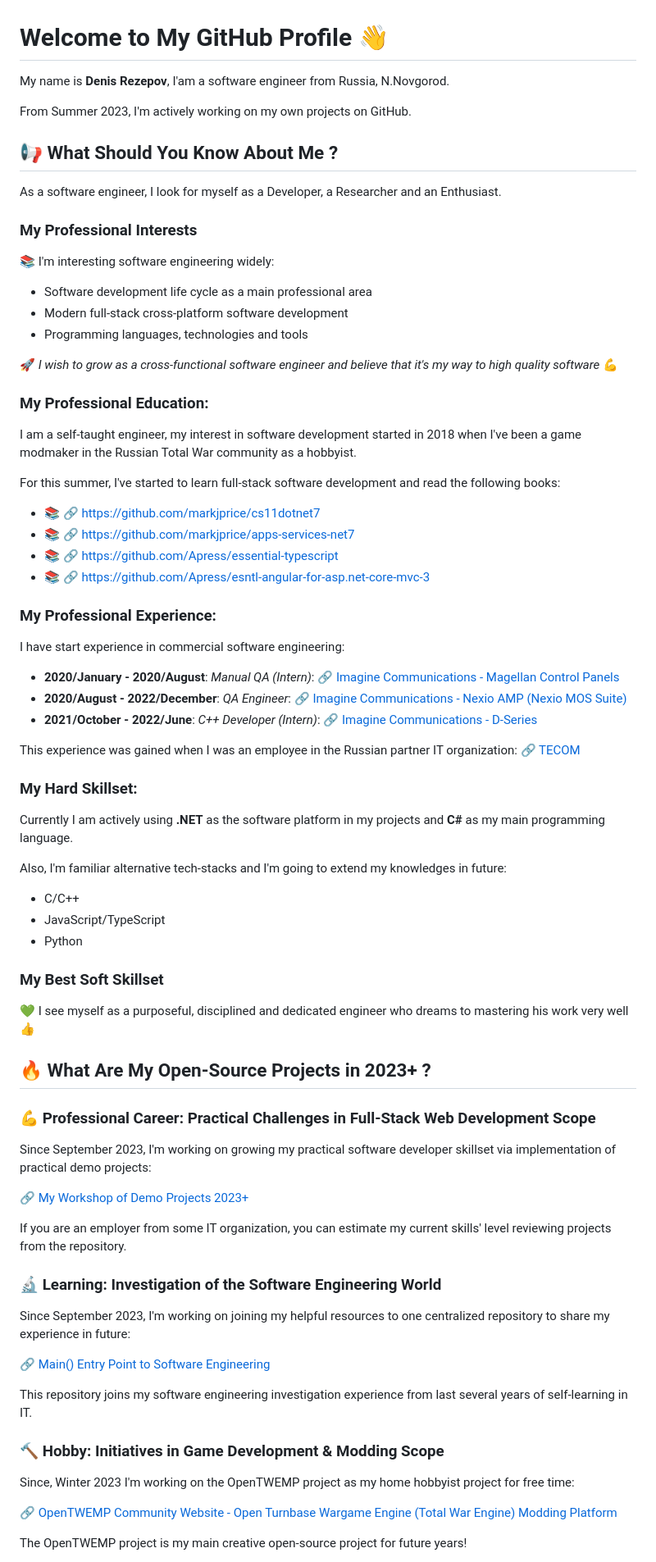
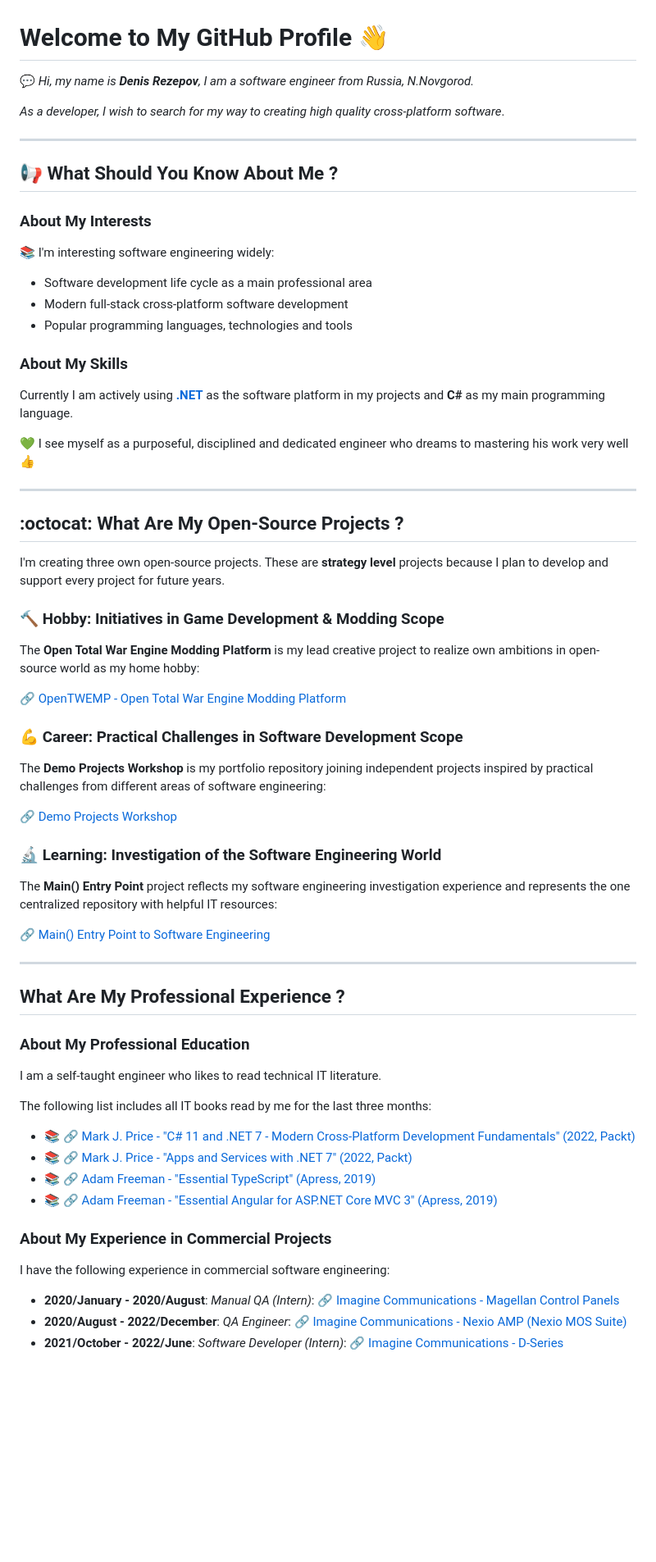
Before and after one commit to dar920910/dar920910, a Markdown page: README.md, the part around one of its changes. Shown at 82% size. Drawn GitHub-style; blank space fills up the shorter version.

```diff
--- a/README.md
+++ b/README.md
@@ -1,79 +1,71 @@
 # Welcome to My GitHub Profile :wave:
 
-My name is **Denis Rezepov**, I'am a software engineer from Russia, N.Novgorod.
+:speech_balloon: *Hi, my name is **Denis Rezepov**, I am a software engineer from Russia, N.Novgorod.*
 
-From Summer 2023, I'm actively working on my own projects on GitHub.
+*As a developer, I wish to search for my way to creating high quality cross-platform software*.
+
+---
 
 ## :loudspeaker: What Should You Know About Me ?
 
-As a software engineer, I look for myself as a Developer, a Researcher and an Enthusiast.
-
-### My Professional Interests
+### About My Interests
 
 :books: I'm interesting software engineering widely:
 
 - Software development life cycle as a main professional area
 - Modern full-stack cross-platform software development
-- Programming languages, technologies and tools
+- Popular programming languages, technologies and tools
 
-:rocket: *I wish to grow as a cross-functional software engineer and believe that it's my way to high quality software* :muscle:
+### About My Skills
 
-### My Professional Education:
-
-I am a self-taught engineer, my interest in software development started in 2018 when I've been a game modmaker in the Russian Total War community as a hobbyist.
-
-For this summer, I've started to learn full-stack software development and read the following books:
-- :books: :link: https://github.com/markjprice/cs11dotnet7
-- :books: :link: https://github.com/markjprice/apps-services-net7
-- :books: :link: https://github.com/Apress/essential-typescript
-- :books: :link: https://github.com/Apress/esntl-angular-for-asp.net-core-mvc-3
-
-### My Professional Experience:
-
-I have start experience in commercial software engineering:
-- **2020/January - 2020/August**: *Manual QA (Intern)*: :link: [Imagine Communications - Magellan Control Panels](https://imaginecommunications.com/product/magellan-control-panels/)
-- **2020/August - 2022/December**: *QA Engineer*: :link: [Imagine Communications - Nexio AMP (Nexio MOS Suite)](https://imaginecommunications.com/product/nexio-amp/)
-- **2021/October - 2022/June**: *C++ Developer (Intern)*: :link: [Imagine Communications - D-Series](https://imaginecommunications.com/product/d-series/)
-
-This experience was gained when I was an employee in the Russian partner IT organization: :link: [TECOM](https://tecomgroup.ru/)
-
-### My Hard Skillset:
-
-Currently I am actively using **.NET** as the software platform in my projects and **C#** as my main programming language.
-
-Also, I'm familiar alternative tech-stacks and I'm going to extend my knowledges in future:
-
-- C/C++
-- JavaScript/TypeScript
-- Python
-
-### My Best Soft Skillset
+Currently I am actively using [**.NET**](https://dotnet.microsoft.com/en-us/) as the software platform in my projects and **C#** as my main programming language.
 
 :green_heart: I see myself as a purposeful, disciplined  and dedicated engineer who dreams to mastering his work very well :+1:
 
+---
 
-## :fire: What Are My Open-Source Projects in 2023+ ?
+## :octocat: What Are My Open-Source Projects ?
 
-### :muscle: Professional Career: Practical Challenges in Full-Stack Web Development Scope
+I'm creating three own open-source projects. These are **strategy level** projects because I plan to develop and support every project for future years.
 
-Since September 2023, I'm working on growing my practical software developer skillset via implementation of practical demo projects:
+### :hammer: Hobby: Initiatives in Game Development & Modding Scope
 
-:link: [My Workshop of Demo Projects 2023+](https://github.com/dar920910/Demo-Projects-Workshop)
+The **Open Total War Engine Modding Platform** is my lead creative project to realize own ambitions in open-source world as my home hobby:
 
-If you are an employer from some IT organization, you can estimate my current skills' level reviewing projects from the repository.
+:link: [OpenTWEMP - Open Total War Engine Modding Platform](https://dar920910.github.io/OpenTWEMP-Community-Website/)
+
+### :muscle: Career: Practical Challenges in Software Development Scope
+
+The **Demo Projects Workshop** is my portfolio repository joining independent projects inspired by practical challenges from different areas of software engineering:
+
+:link: [Demo Projects Workshop](https://github.com/dar920910/Demo-Projects-Workshop)
 
 ### :microscope: Learning: Investigation of the Software Engineering World
 
-Since September 2023, I'm working on joining my helpful resources to one centralized repository to share my experience in future:
+The **Main() Entry Point** project reflects my software engineering investigation experience and represents the one centralized repository with helpful IT resources:
 
 :link: [Main() Entry Point to Software Engineering](https://github.com/dar920910/Software-Engineering-Main-Entry-Point)
 
-This repository joins my software engineering investigation experience from last several years of self-learning in IT.
+---
 
-### :hammer: Hobby: Initiatives in Game Development & Modding Scope
+## What Are My Professional Experience ?
 
-Since, Winter 2023 I'm working on the OpenTWEMP project as my home hobbyist project for free time:
+### About My Professional Education
 
-:link: [OpenTWEMP Community Website - Open Turnbase Wargame Engine (Total War Engine) Modding Platform](https://dar920910.github.io/OpenTWEMP-Community-Website/)
+I am a self-taught engineer who likes to read technical IT literature.
 
-The OpenTWEMP project is my main creative open-source project for future years!
+The following list includes all IT books read by me for the last three months:
+
+- :books: :link: [Mark J. Price - "C# 11 and .NET 7 - Modern Cross-Platform Development Fundamentals" (2022, Packt)](https://github.com/markjprice/cs11dotnet7)
+- :books: :link: [Mark J. Price - "Apps and Services with .NET 7" (2022, Packt)](https://github.com/markjprice/apps-services-net7)
+- :books: :link: [Adam Freeman - "Essential TypeScript" (Apress, 2019)](https://github.com/Apress/essential-typescript)
+- :books: :link: [Adam Freeman - "Essential Angular for ASP.NET Core MVC 3" (Apress, 2019)](https://github.com/Apress/esntl-angular-for-asp.net-core-mvc-3)
+
+### About My Experience in Commercial Projects
+
+I have the following experience in commercial software engineering:
+
+- **2020/January - 2020/August**: *Manual QA (Intern)*: :link: [Imagine Communications - Magellan Control Panels](https://imaginecommunications.com/product/magellan-control-panels/)
+- **2020/August - 2022/December**: *QA Engineer*: :link: [Imagine Communications - Nexio AMP (Nexio MOS Suite)](https://imaginecommunications.com/product/nexio-amp/)
+- **2021/October - 2022/June**: *Software Developer (Intern)*: :link: [Imagine Communications - D-Series](https://imaginecommunications.com/product/d-series/)
+
```
Also changed, not shown: other parts of README.md (+6 -16 lines).
